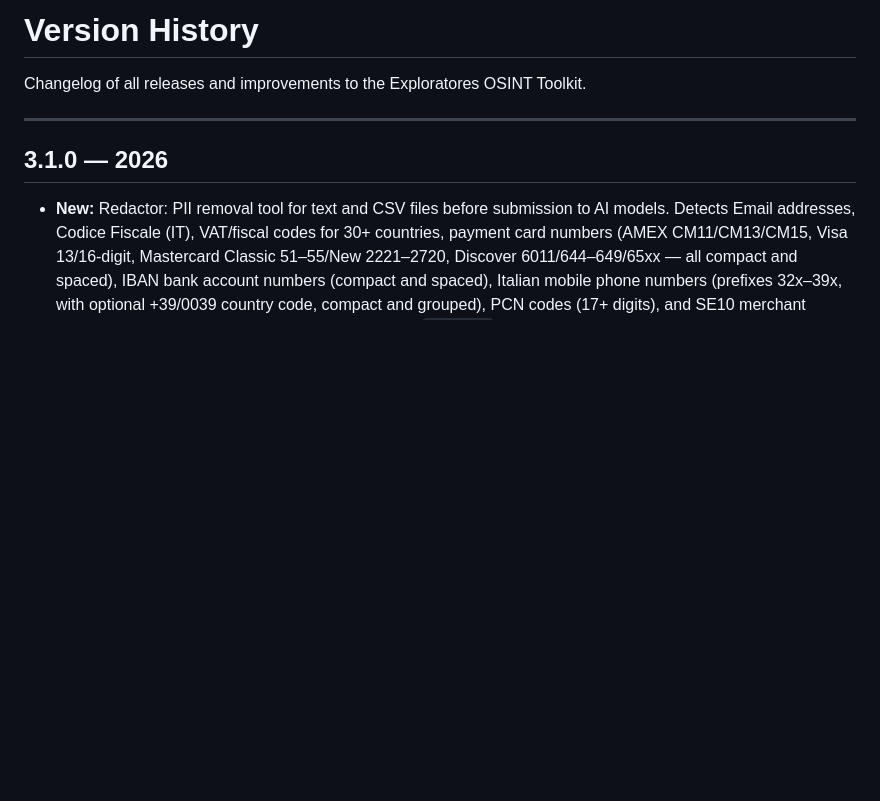
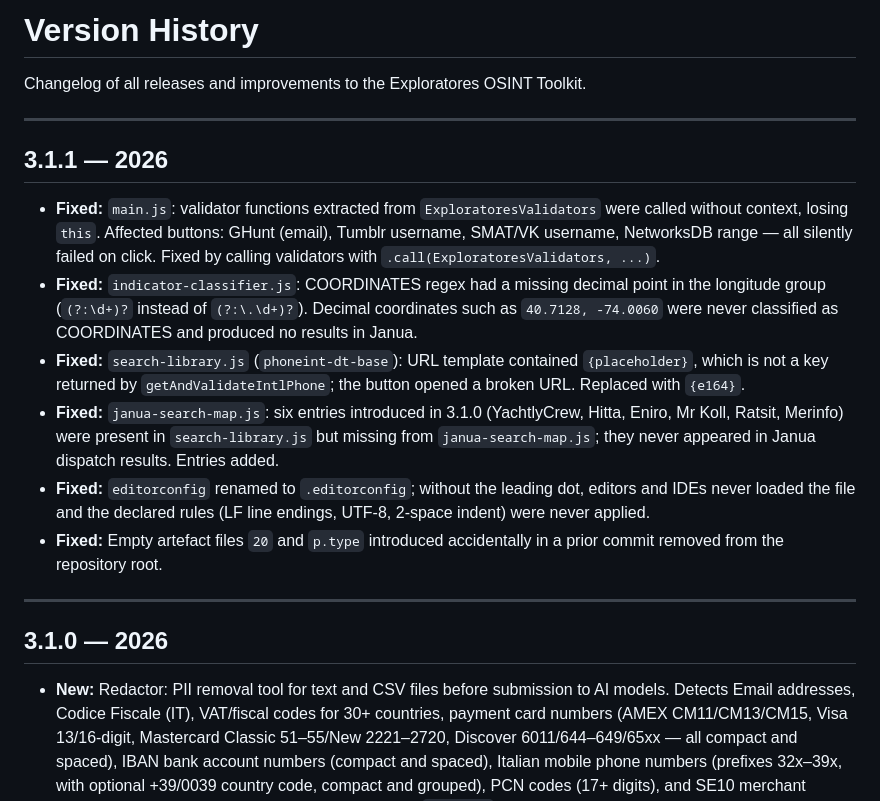
Before and after one commit to SOsintOps/Exploratores, a Markdown page: docs/versionhistory.md, the part around the change. Drawn GitHub-style; blank space fills up the shorter version.

Commit message:
docs: update versionhistory.md with 3.1.1 patch notes

```diff
--- a/docs/versionhistory.md
+++ b/docs/versionhistory.md
@@ -1,6 +1,17 @@
 # Version History
 
 Changelog of all releases and improvements to the Exploratores OSINT Toolkit.
+
+---
+
+## 3.1.1 — 2026
+
+- **Fixed:** `main.js`: validator functions extracted from `ExploratoresValidators` were called without context, losing `this`. Affected buttons: GHunt (email), Tumblr username, SMAT/VK username, NetworksDB range — all silently failed on click. Fixed by calling validators with `.call(ExploratoresValidators, ...)`.
+- **Fixed:** `indicator-classifier.js`: COORDINATES regex had a missing decimal point in the longitude group (`(?:\d+)?` instead of `(?:\.\d+)?`). Decimal coordinates such as `40.7128, -74.0060` were never classified as COORDINATES and produced no results in Janua.
+- **Fixed:** `search-library.js` (`phoneint-dt-base`): URL template contained `{placeholder}`, which is not a key returned by `getAndValidateIntlPhone`; the button opened a broken URL. Replaced with `{e164}`.
+- **Fixed:** `janua-search-map.js`: six entries introduced in 3.1.0 (YachtlyCrew, Hitta, Eniro, Mr Koll, Ratsit, Merinfo) were present in `search-library.js` but missing from `janua-search-map.js`; they never appeared in Janua dispatch results. Entries added.
+- **Fixed:** `editorconfig` renamed to `.editorconfig`; without the leading dot, editors and IDEs never loaded the file and the declared rules (LF line endings, UTF-8, 2-space indent) were never applied.
+- **Fixed:** Empty artefact files `20` and `p.type` introduced accidentally in a prior commit removed from the repository root.
 
 ---
 
```
